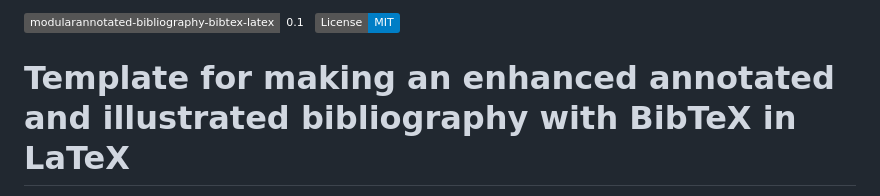
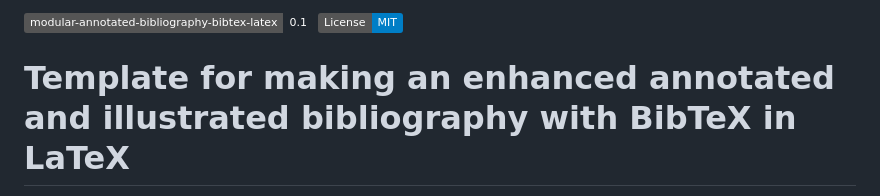
Before and after one commit to MooersLab/modular-annotated-bibliography-bibtex-latex, a Markdown page: README.md, the part around the change. GitHub-like rendering; badges without logos.

```diff
--- a/README.md
+++ b/README.md
@@ -1,4 +1,4 @@
-![Version](https://img.shields.io/static/v1?label=modularannotated-bibliography-bibtex-latex&message=0.1&color=brightcolor)
+![Version](https://img.shields.io/static/v1?label=modular-annotated-bibliography-bibtex-latex&message=0.1&color=brightcolor)
 [![License: MIT](https://img.shields.io/badge/License-MIT-blue.svg)](https://opensource.org/licenses/MIT)
 
 
```
